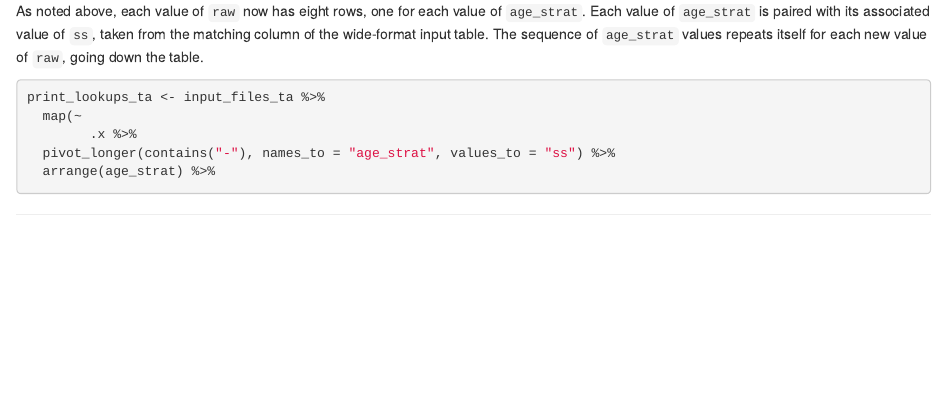
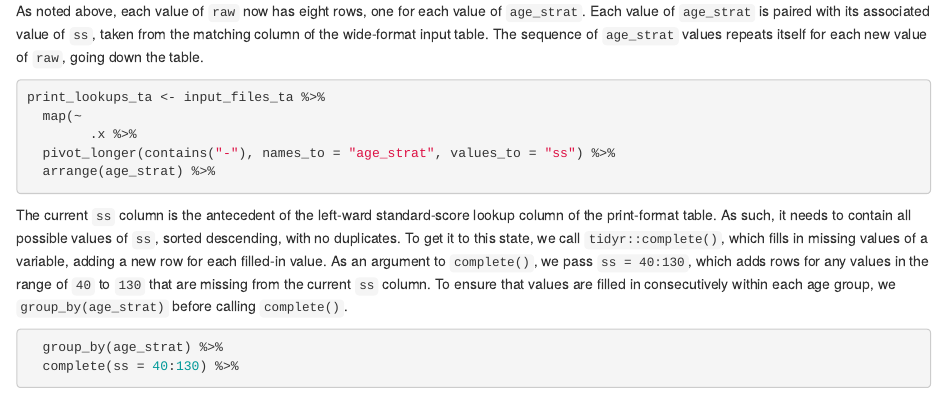
Before and after one commit to wpspublish-public/DSHerzberg-cNORM, an R Markdown document (DOCUMENTATION/print-format-norms-tables-code-demo.Rmd): the page in a window 1100 px wide, from 5210 px down. Rendered offline with R 4.5, knitr and Pandoc, with nearby package versions.

Commit message:
documentation through complete()

````diff
--- a/DOCUMENTATION/print-format-norms-tables-code-demo.Rmd
+++ b/DOCUMENTATION/print-format-norms-tables-code-demo.Rmd
@@ -226,3 +226,5 @@ As noted above, each value of `raw` now has eight rows, one for each value of `a
 
 ```{r print-format-norms, echo = 29:33, eval = F}
 ```
+
+The current `ss` column is the antecedent of the left-ward standard-score lookup column of the print-format table. As such, it needs to contain all possible values of `ss`, sorted descending, with no duplicates. To get it to this state, we call `tidyr::complete()`, which fills in missing values of a variable, adding a new row for each filled-in value. As an argument to `complete()`, we pass `ss = 40:130`, which adds rows for any values in the range of `40` to `130` that are missing from the current `ss` column. To ensure that values are filled in consecutively within each age group, we `group_by(age_strat)` before calling `complete()`.
````
Also changed, not shown: DOCUMENTATION/print-format-norms-tables-code-demo.html, DOCUMENTATION/print-format-norms-tables-code-demo.Rmd (3 more changed lines).
